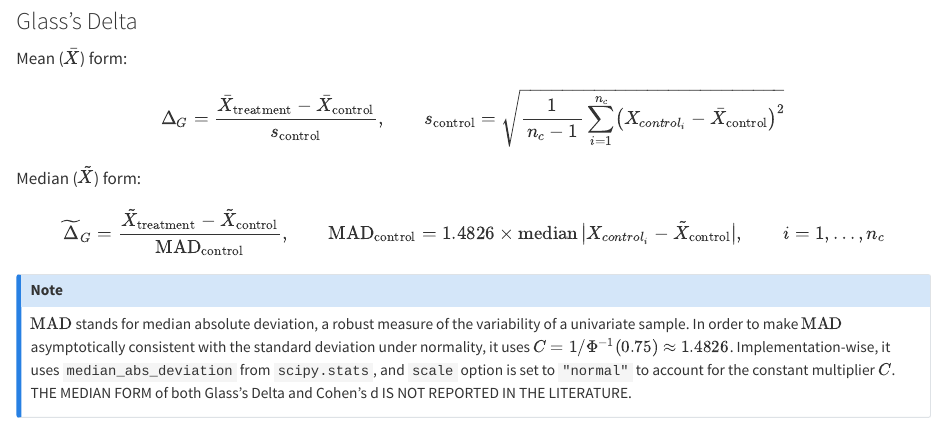
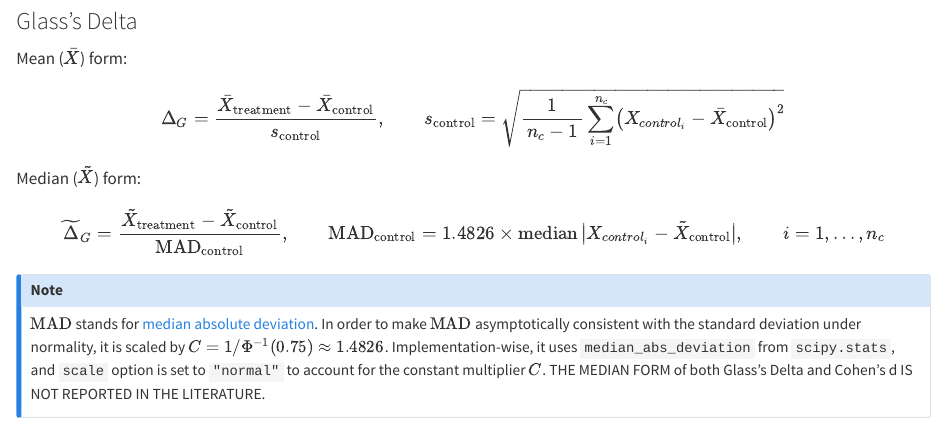
Before and after one commit to skalalab/flim_playground_doc, a Quarto document (feature_comparison.qmd): the page in a window 1100 px wide, from 2960 px down. Rendered offline with R 4.5, knitr and Pandoc in place of Quarto, with nearby package versions.

Commit message:
rephrased a bit on mad

```diff
--- a/feature_comparison.qmd
+++ b/feature_comparison.qmd
@@ -66,7 +66,7 @@ $$
 $$
 
 :::{.callout-note}
-$\operatorname{MAD}$ stands for median absolute deviation, a robust measure of the variability of a univariate sample. In order to make $\operatorname{MAD}$ asymptotically consistent with the standard deviation under normality, it uses $C = 1 / \Phi^{-1}(0.75) \approx 1.4826$. Implementation-wise, it uses `median_abs_deviation` from `scipy.stats`, and `scale` option is set to `"normal"` to account for the constant multiplier $C$. THE MEDIAN FORM of both Glass's Delta and Cohen's d IS NOT REPORTED IN THE LITERATURE.
+$\operatorname{MAD}$ stands for [median absolute deviation](https://en.wikipedia.org/wiki/Median_absolute_deviation). In order to make $\operatorname{MAD}$ asymptotically consistent with the standard deviation under normality, it is scaled by $C = 1 / \Phi^{-1}(0.75) \approx 1.4826$. Implementation-wise, it uses `median_abs_deviation` from `scipy.stats`, and `scale` option is set to `"normal"` to account for the constant multiplier $C$. THE MEDIAN FORM of both Glass's Delta and Cohen's d IS NOT REPORTED IN THE LITERATURE.
 :::
 
 ::: {.callout-important}
```
